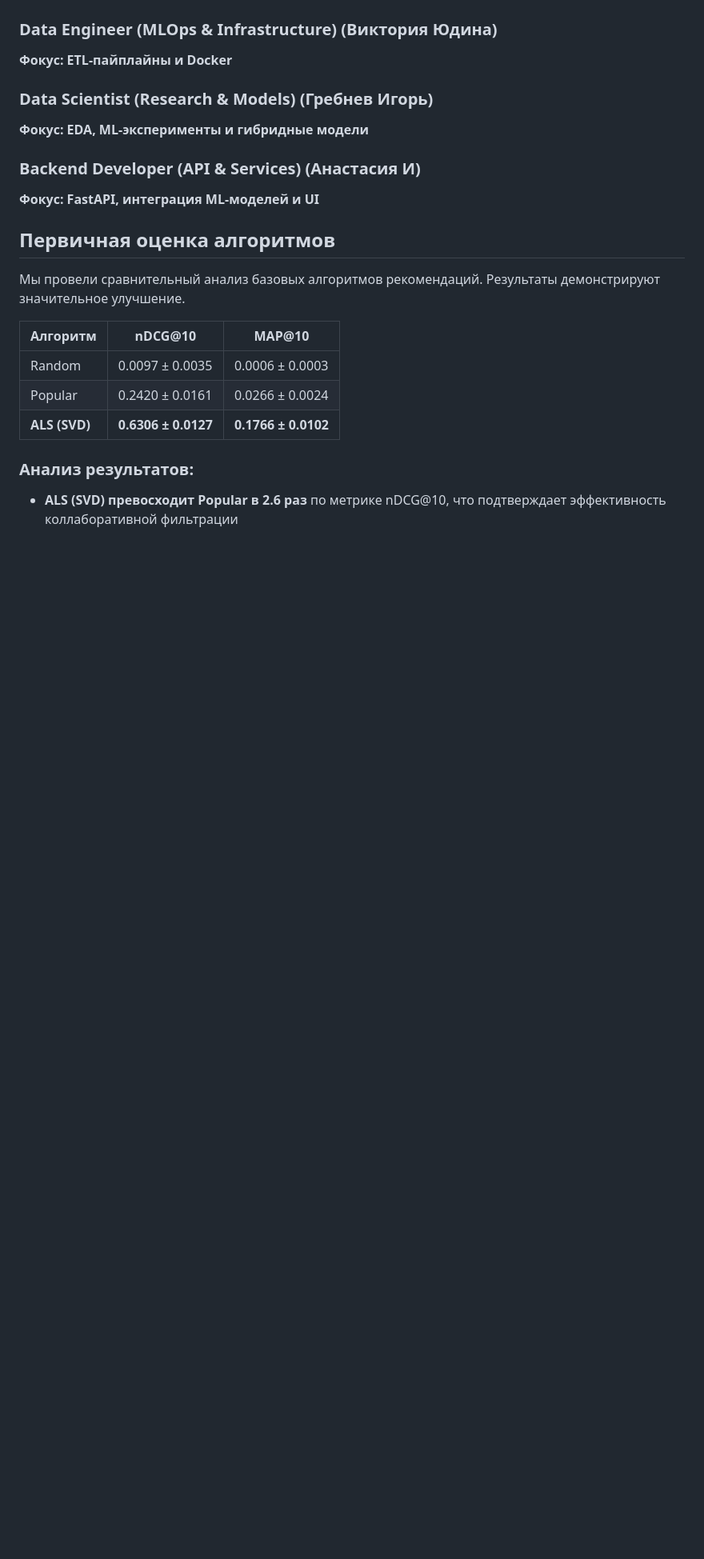
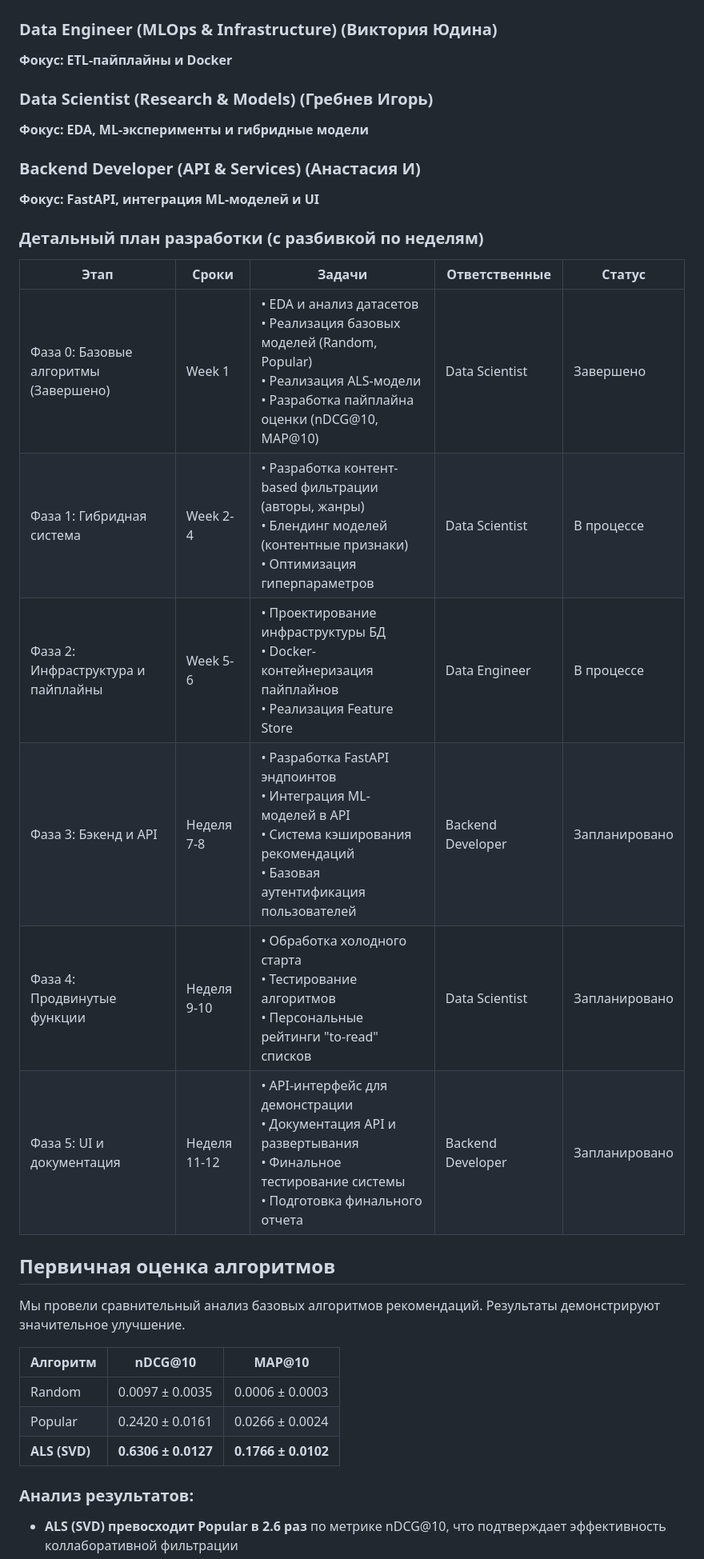
Before and after one commit to ViktoriaYu/RecommenderSystems, a Markdown page: README.md, the part around the change printed below. Shown: that part at 80% size. Rendered like a GitHub page; blank space fills up the shorter version.

Commit message:
Update README.md
roadmap extended

```diff
--- a/README.md
+++ b/README.md
@@ -9,6 +9,17 @@
 
 ### Backend Developer (API & Services) (Анастасия И)
 **Фокус: FastAPI, интеграция ML-моделей и UI**
+
+### Детальный план разработки (с разбивкой по неделям)
+
+| Этап | Сроки | Задачи | Ответственные | Статус |
+|------|-------|--------|---------------|---------|
+| Фаза 0: Базовые алгоритмы (Завершено) | Week 1 | • EDA и анализ датасетов<br>• Реализация базовых моделей (Random, Popular)<br>• Реализация ALS-модели<br>• Разработка пайплайна оценки (nDCG@10, MAP@10) | Data Scientist | Завершено |
+| Фаза 1: Гибридная система | Week 2-4 | • Разработка контент-based фильтрации (авторы, жанры)<br>• Блендинг моделей (контентные признаки)<br>• Оптимизация гиперпараметров | Data Scientist | В процессе |
+| Фаза 2: Инфраструктура и пайплайны | Week 5-6 | • Проектирование инфраструктуры БД <br>• Docker-контейнеризация пайплайнов<br>• Реализация Feature Store<br> | Data Engineer | В процессе |
+| Фаза 3: Бэкенд и API | Неделя 7-8 | • Разработка FastAPI эндпоинтов<br>• Интеграция ML-моделей в API<br>• Система кэширования рекомендаций<br>• Базовая аутентификация пользователей | Backend Developer | Запланировано |
+| Фаза 4: Продвинутые функции | Неделя 9-10 | • Обработка холодного старта<br>• Тестирование алгоритмов<br>• Персональные рейтинги "to-read" списков | Data Scientist | Запланировано |
+| Фаза 5: UI и документация | Неделя 11-12 | • API-интерфейс для демонстрации<br>• Документация API и развертывания<br>• Финальное тестирование системы<br>• Подготовка финального отчета | Backend Developer | Запланировано |
 
 ## Первичная оценка алгоритмов
 
```
Also changed, not shown: other parts of README.md (+0 -11 lines).
